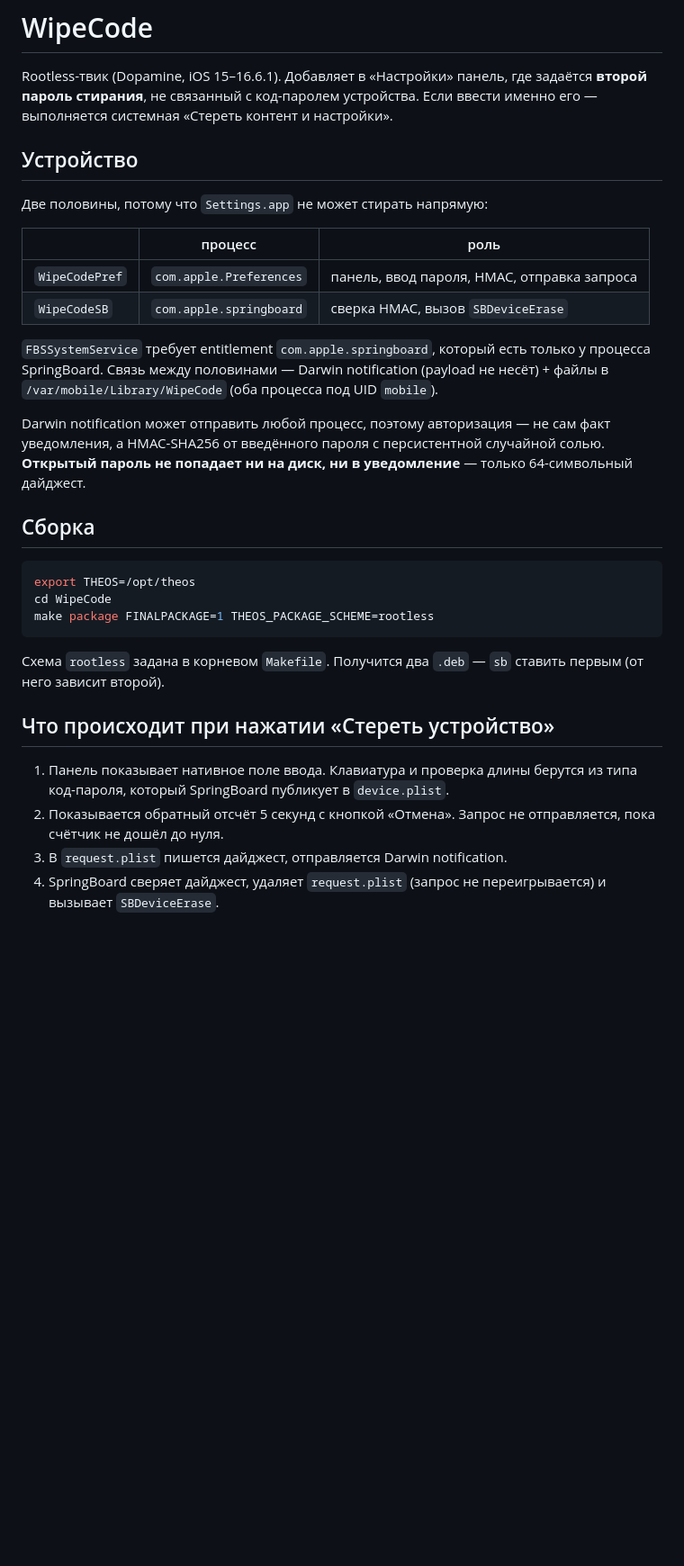
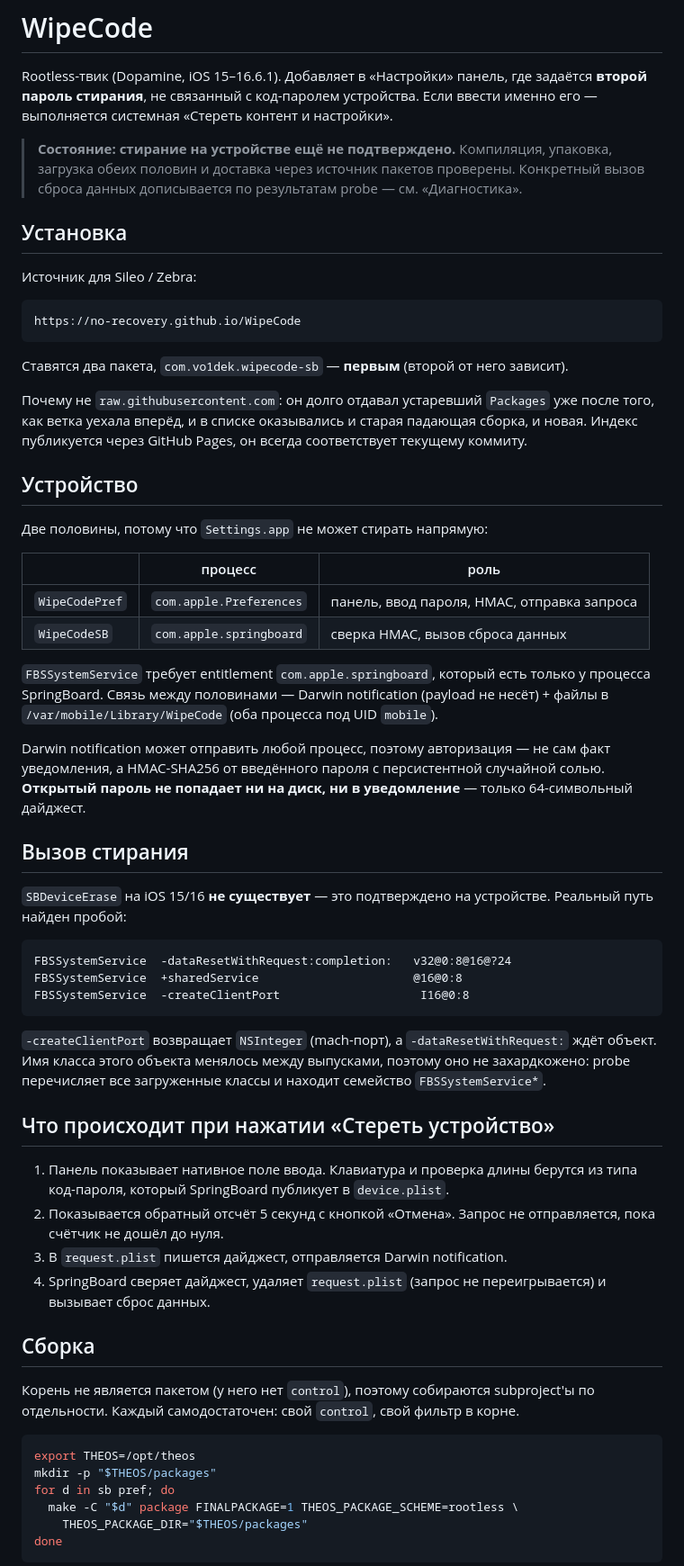
Before and after one commit to No-Recovery/WipeCode, a Markdown page: README.md, the part around one of its changes. Shown at 90% size. Drawn GitHub-style; blank space fills up the shorter version.

````diff
--- a/README.md
+++ b/README.md
@@ -3,6 +3,24 @@
 Rootless-твик (Dopamine, iOS 15–16.6.1). Добавляет в «Настройки» панель, где задаётся
 **второй пароль стирания**, не связанный с код-паролем устройства. Если ввести именно его —
 выполняется системная «Стереть контент и настройки».
+
+> **Состояние: стирание на устройстве ещё не подтверждено.** Компиляция, упаковка,
+> загрузка обеих половин и доставка через источник пакетов проверены. Конкретный вызов
+> сброса данных дописывается по результатам probe — см. «Диагностика».
+
+## Установка
+
+Источник для Sileo / Zebra:
+
+```
+https://no-recovery.github.io/WipeCode
+```
+
+Ставятся два пакета, `com.vo1dek.wipecode-sb` — **первым** (второй от него зависит).
+
+Почему не `raw.githubusercontent.com`: он долго отдавал устаревший `Packages` уже после
+того, как ветка уехала вперёд, и в списке оказывались и старая падающая сборка, и новая.
+Индекс публикуется через GitHub Pages, он всегда соответствует текущему коммиту.
 
 ## Устройство
 
@@ -11,7 +29,7 @@ Rootless-твик (Dopamine, iOS 15–16.6.1). Добавляет в «Наст
 | | процесс | роль |
 |---|---|---|
 | `WipeCodePref` | `com.apple.Preferences` | панель, ввод пароля, HMAC, отправка запроса |
-| `WipeCodeSB`   | `com.apple.springboard`  | сверка HMAC, вызов `SBDeviceErase` |
+| `WipeCodeSB`   | `com.apple.springboard`  | сверка HMAC, вызов сброса данных |
 
 `FBSSystemService` требует entitlement `com.apple.springboard`, который есть только у
 процесса SpringBoard. Связь между половинами — Darwin notification (payload не несёт) +
@@ -21,16 +39,20 @@ Darwin notification может отправить любой процесс, п
 уведомления, а HMAC-SHA256 от введённого пароля с персистентной случайной солью.
 **Открытый пароль не попадает ни на диск, ни в уведомление** — только 64-символьный дайджест.
 
-## Сборка
+## Вызов стирания
 
-```sh
-export THEOS=/opt/theos
-cd WipeCode
-make package FINALPACKAGE=1 THEOS_PACKAGE_SCHEME=rootless
+`SBDeviceErase` на iOS 15/16 **не существует** — это подтверждено на устройстве. Реальный
+путь найден пробой:
+
+```
+FBSSystemService  -dataResetWithRequest:completion:   v32@0:8@16@?24
+FBSSystemService  +sharedService                      @16@0:8
+FBSSystemService  -createClientPort                    I16@0:8
 ```
 
-Схема `rootless` задана в корневом `Makefile`. Получится два `.deb` — `sb` ставить первым
-(от него зависит второй).
+`-createClientPort` возвращает `NSInteger` (mach-порт), а `-dataResetWithRequest:` ждёт
+объект. Имя класса этого объекта менялось между выпусками, поэтому оно не захардкожено:
+probe перечисляет все загруженные классы и находит семейство `FBSSystemService*`.
 
 ## Что происходит при нажатии «Стереть устройство»
 
@@ -40,4 +62,19 @@ make package FINALPACKAGE=1 THEOS_PACKAGE_SCHEME=rootless
    счётчик не дошёл до нуля.
 3. В `request.plist` пишется дайджест, отправляется Darwin notification.
 4. SpringBoard сверяет дайджест, удаляет `request.plist` (запрос не переигрывается) и
-   вызывает `SBDeviceErase`.
+   вызывает сброс данных.
+
+## Сборка
+
+Корень не является пакетом (у него нет `control`), поэтому собираются subproject'ы по
+отдельности. Каждый самодостаточен: свой `control`, свой фильтр в корне.
+
+```sh
+export THEOS=/opt/theos
+mkdir -p "$THEOS/packages"
+for d in sb pref; do
+  make -C "$d" package FINALPACKAGE=1 THEOS_PACKAGE_SCHEME=rootless \
+    THEOS_PACKAGE_DIR="$THEOS/packages"
+done
+```
+
````
Also changed, not shown: other parts of README.md (+34 -22 lines).
